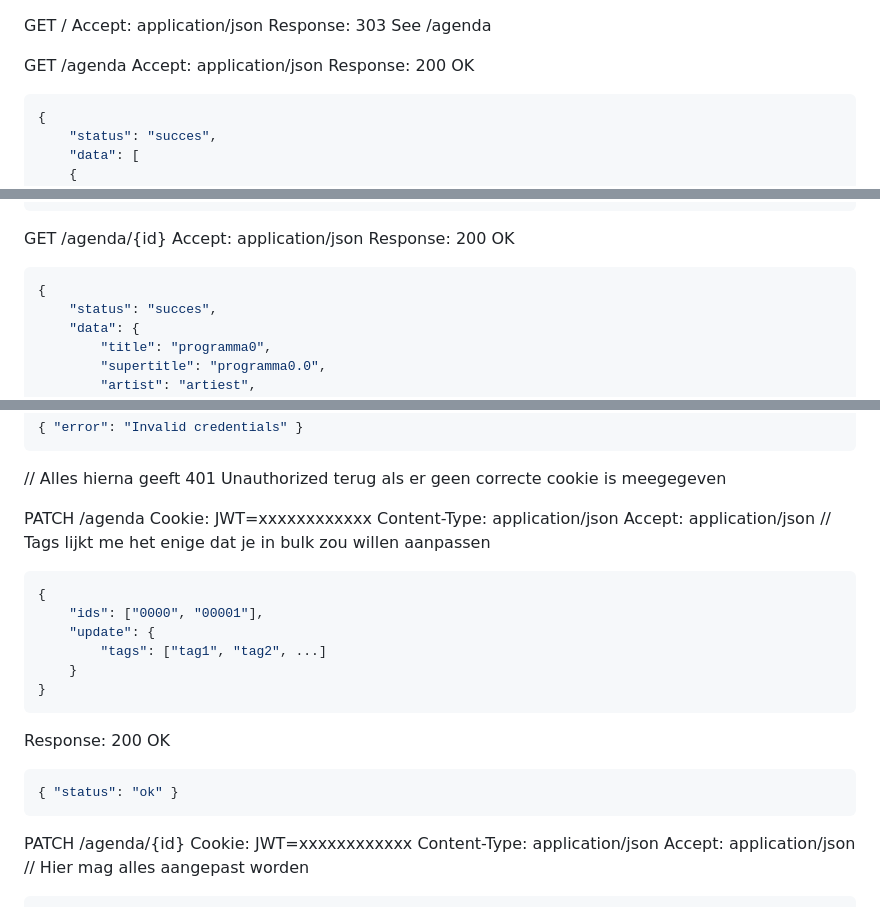
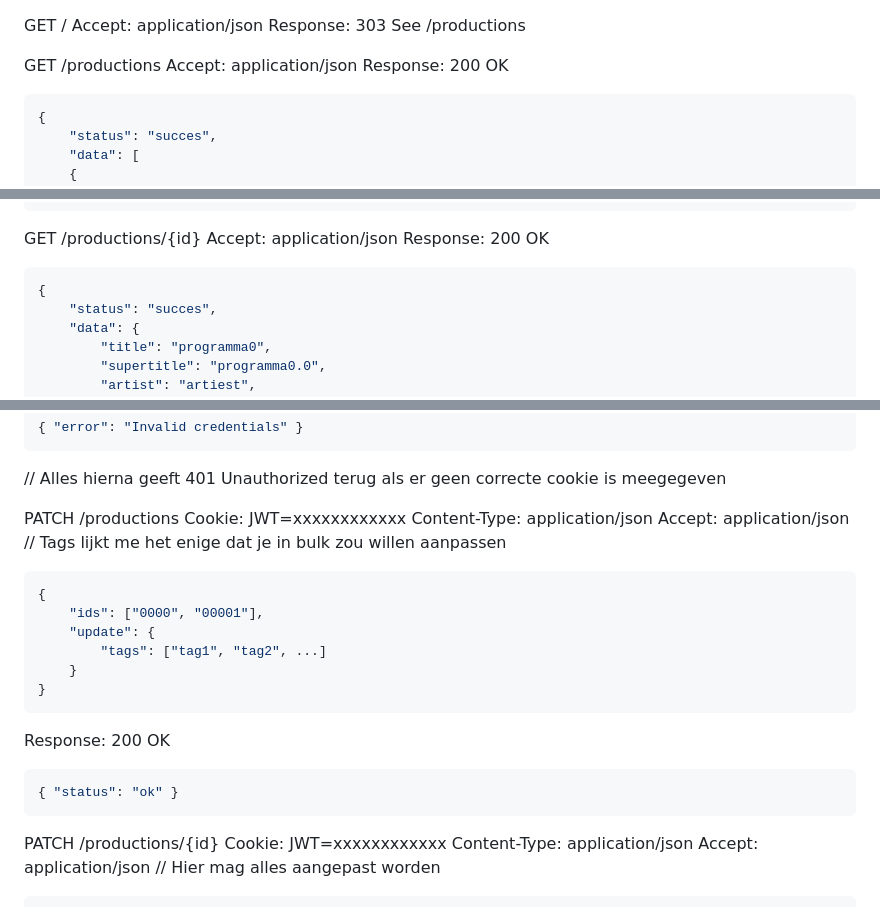
Before and after one commit to SELab-2/viernulvier-3, a Markdown page: docs/api.md, 3 parts joined by grey strips. Drawn GitHub-style.

Commit message:
renamed agenda to productions

````diff
--- a/docs/api.md
+++ b/docs/api.md
@@ -1,8 +1,8 @@
 GET /
 Accept: application/json
-Response: 303 See /agenda
+Response: 303 See /productions
 
-GET /agenda
+GET /productions
 Accept: application/json
 Response: 200 OK
 ```json
@@ -36,7 +36,7 @@ Response: 200 OK
 }
 ```
 
-GET /agenda/{id}
+GET /productions/{id}
 Accept: application/json
 Response: 200 OK
 ```json
@@ -100,7 +100,7 @@ Response 401 Unauthorized
 
 // Alles hierna geeft 401 Unauthorized terug als er geen correcte cookie is meegegeven
 
-PATCH /agenda
+PATCH /productions
 Cookie: JWT=xxxxxxxxxxxx
 Content-Type: application/json
 Accept: application/json
@@ -118,7 +118,7 @@ Response: 200 OK
 { "status": "ok" }
 ```
 
-PATCH /agenda/{id}
+PATCH /productions/{id}
 Cookie: JWT=xxxxxxxxxxxx
 Content-Type: application/json
 Accept: application/json
````
Also changed, not shown: other parts of docs/api.md (+2 -2 lines).
